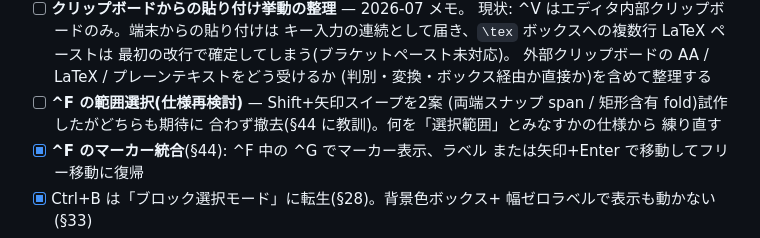
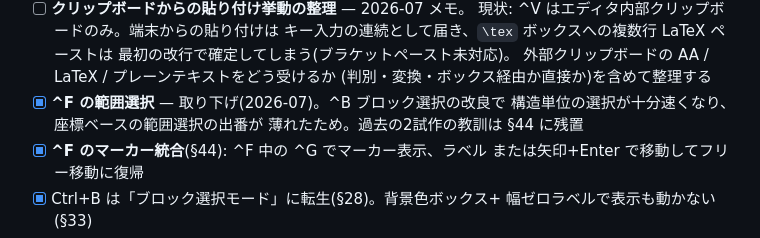
Before and after one commit to ho-oto/formulaa, a Markdown page: docs/design.md, the part around the change. GitHub-like rendering.

Commit message:
Roadmap: the ^F range selection is withdrawn (^B covers it)
Co-Authored-By: Claude Fable 5 <noreply@anthropic.com>
Claude-Session: https://claude.ai/code/session_01JTdcFTug6GonkDnd9xTxEP

```diff
--- a/docs/design.md
+++ b/docs/design.md
@@ -967,10 +967,9 @@
       最初の改行で確定してしまう(ブラケットペースト未対応)。
       外部クリップボードの AA / LaTeX / プレーンテキストをどう受けるか
       (判別・変換・ボックス経由か直接か)を含めて整理する
-- [ ] **^F の範囲選択(仕様再検討)** — Shift+矢印スイープを2案
-      (両端スナップ span / 矩形含有 fold)試作したがどちらも期待に
-      合わず撤去(§44 に教訓)。何を「選択範囲」とみなすかの仕様から
-      練り直す
+- [x] **^F の範囲選択** — 取り下げ(2026-07)。^B ブロック選択の改良で
+      構造単位の選択が十分速くなり、座標ベースの範囲選択の出番が
+      薄れたため。過去の2試作の教訓は §44 に残置
 - [x] **^F のマーカー統合**(§44): ^F 中の ^G でマーカー表示、ラベル
       または矢印+Enter で移動してフリー移動に復帰
 - [x] Ctrl+B は「ブロック選択モード」に転生(§28)。背景色ボックス+
```
